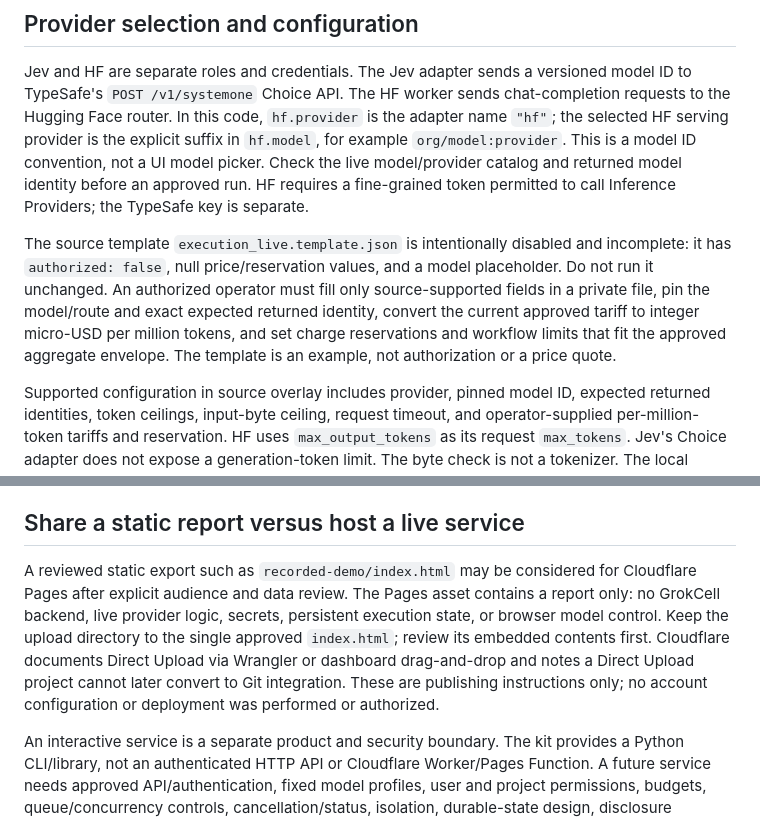
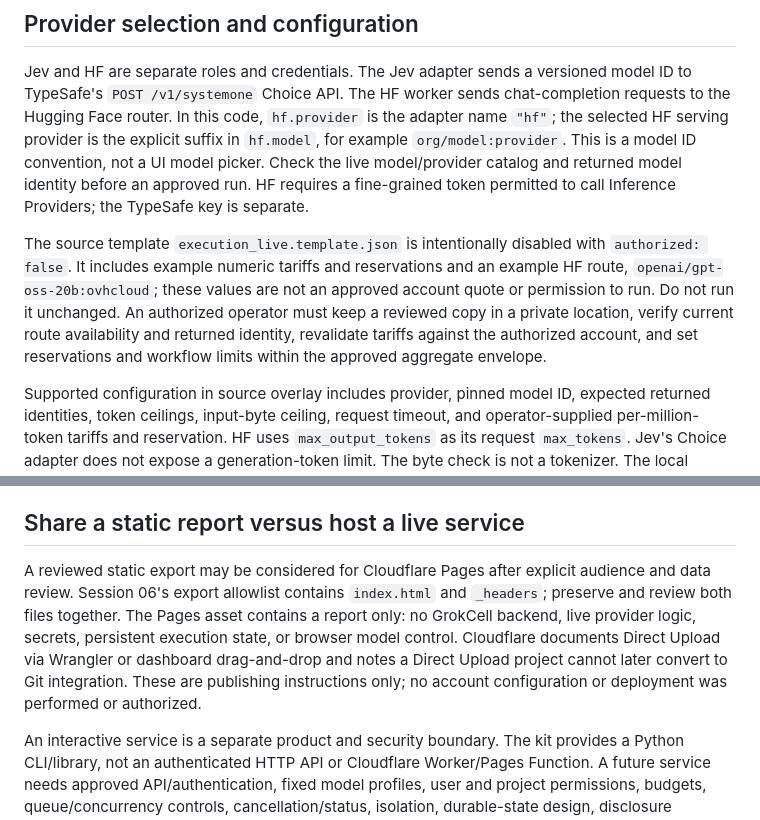
Before and after one commit to SyberLabs/OSAHR_Cell, a Markdown page: grokcell/EXECUTION.md, 2 parts joined by grey strips. Drawn GitHub-style.

```diff
--- a/grokcell/EXECUTION.md
+++ b/grokcell/EXECUTION.md
@@ -38,7 +38,7 @@ Durable state is intended for operator-owned private POSIX local storage with wo
 
 Jev and HF are separate roles and credentials. The Jev adapter sends a versioned model ID to TypeSafe's `POST /v1/systemone` Choice API. The HF worker sends chat-completion requests to the Hugging Face router. In this code, `hf.provider` is the adapter name `"hf"`; the selected HF serving provider is the explicit suffix in `hf.model`, for example `org/model:provider`. This is a model ID convention, not a UI model picker. Check the live model/provider catalog and returned model identity before an approved run. HF requires a fine-grained token permitted to call Inference Providers; the TypeSafe key is separate.
 
-The source template `execution_live.template.json` is intentionally disabled and incomplete: it has `authorized: false`, null price/reservation values, and a model placeholder. Do not run it unchanged. An authorized operator must fill only source-supported fields in a private file, pin the model/route and exact expected returned identity, convert the current approved tariff to integer micro-USD per million tokens, and set charge reservations and workflow limits that fit the approved aggregate envelope. The template is an example, not authorization or a price quote.
+The source template `execution_live.template.json` is intentionally disabled with `authorized: false`. It includes example numeric tariffs and reservations and an example HF route, `openai/gpt-oss-20b:ovhcloud`; these values are not an approved account quote or permission to run. Do not run it unchanged. An authorized operator must keep a reviewed copy in a private location, verify current route availability and returned identity, revalidate tariffs against the authorized account, and set reservations and workflow limits within the approved aggregate envelope.
 
 Supported configuration in source overlay includes provider, pinned model ID, expected returned identities, token ceilings, input-byte ceiling, request timeout, and operator-supplied per-million-token tariffs and reservation. HF uses `max_output_tokens` as its request `max_tokens`. Jev's Choice adapter does not expose a generation-token limit. The byte check is not a tokenizer. The local reservation cannot force provider billing limits; reconcile with provider usage/bills. The code fixes provider endpoints. It has no `endpoint`, `temperature`, `top_p`, `reasoning_effort`, `response_format`, browser model picker, generic custom-server setting, `bill_to`, or `X-HF-Bill-To` header. Do not add such keys and infer support. Organization billing needs an adapter change if the operator requires the HF organization billing header.
 
@@ -56,7 +56,7 @@ This exact invocation requires the frozen candidate package, private state stora
 
 ## Share a static report versus host a live service
 
-A reviewed static export such as `recorded-demo/index.html` may be considered for Cloudflare Pages after explicit audience and data review. The Pages asset contains a report only: no GrokCell backend, live provider logic, secrets, persistent execution state, or browser model control. Keep the upload directory to the single approved `index.html`; review its embedded contents first. Cloudflare documents Direct Upload via Wrangler or dashboard drag-and-drop and notes a Direct Upload project cannot later convert to Git integration. These are publishing instructions only; no account configuration or deployment was performed or authorized.
+A reviewed static export may be considered for Cloudflare Pages after explicit audience and data review. Session 06's export allowlist contains `index.html` and `_headers`; preserve and review both files together. The Pages asset contains a report only: no GrokCell backend, live provider logic, secrets, persistent execution state, or browser model control. Cloudflare documents Direct Upload via Wrangler or dashboard drag-and-drop and notes a Direct Upload project cannot later convert to Git integration. These are publishing instructions only; no account configuration or deployment was performed or authorized.
 
 An interactive service is a separate product and security boundary. The kit provides a Python CLI/library, not an authenticated HTTP API or Cloudflare Worker/Pages Function. A future service needs approved API/authentication, fixed model profiles, user and project permissions, budgets, queue/concurrency controls, cancellation/status, isolation, durable-state design, disclosure controls, deployment, and recovery validation. Pages Functions are a Cloudflare server-side capability, not a backend already present in this repository. Do not put provider credentials in static assets or a candidate sandbox. Do not describe this CLI as a drop-in Cloudflare service.
 
```
Also changed, not shown: grokcell/demo/USER_GUIDE.md (+3 -3 lines).
